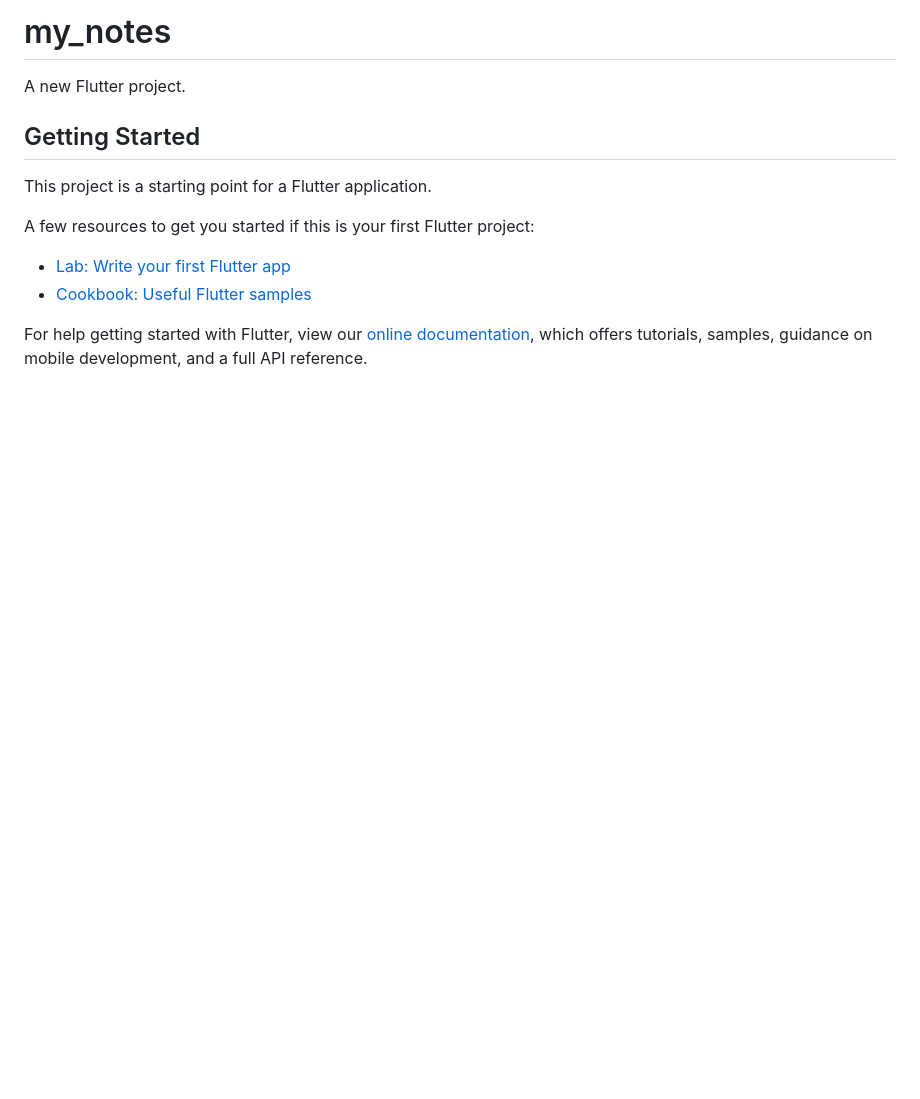
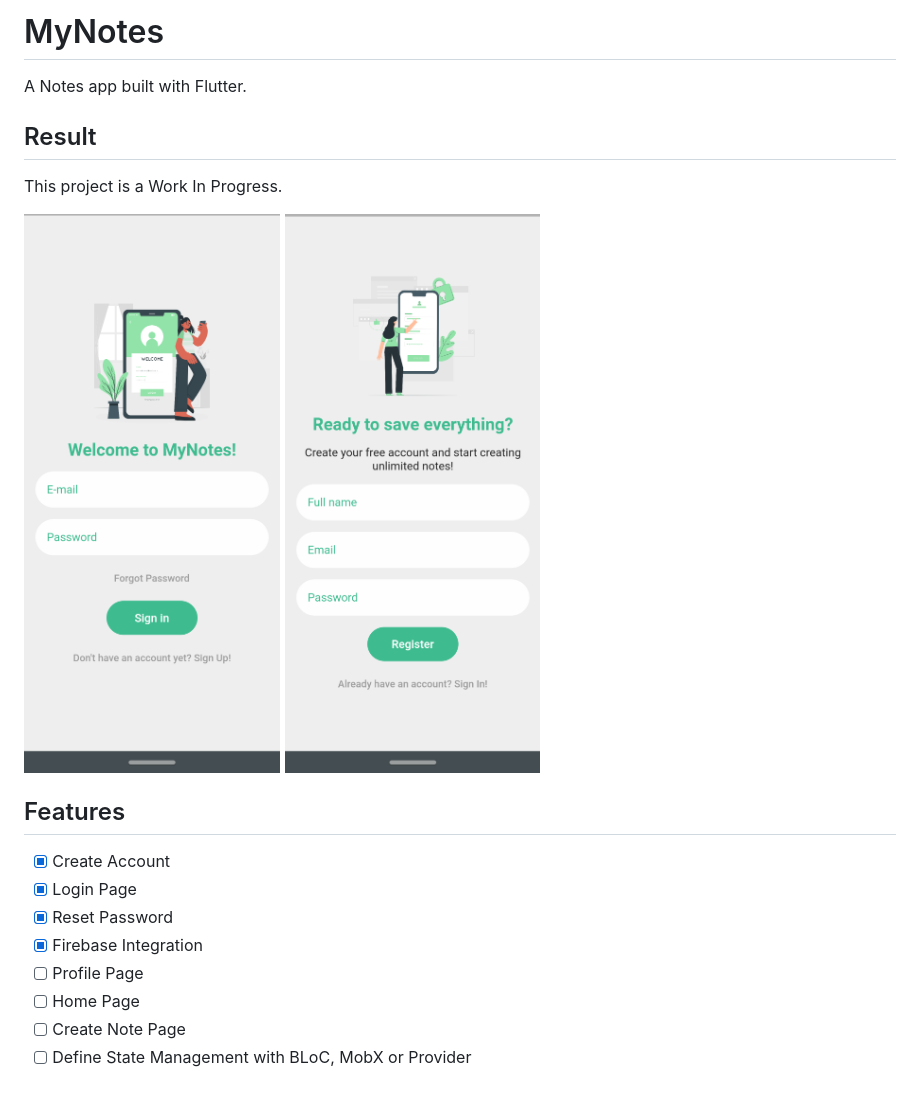
Before and after one commit to devkaio/mynotes, a Markdown page: README.md, the part around the change. GitHub-like rendering; pictures changed too: flutter_01.png, flutter_02.png; blank space fills up the shorter version.

```diff
--- a/README.md
+++ b/README.md
@@ -1,16 +1,20 @@
-# my_notes
+# MyNotes
 
-A new Flutter project.
+A Notes app built with Flutter.
 
-## Getting Started
+## Result
 
-This project is a starting point for a Flutter application.
+This project is a Work In Progress.
 
-A few resources to get you started if this is your first Flutter project:
+![Screenshot Login](./flutter_01.png)
+![Screenshot Create Account](./flutter_02.png)
 
-- [Lab: Write your first Flutter app](https://flutter.dev/docs/get-started/codelab)
-- [Cookbook: Useful Flutter samples](https://flutter.dev/docs/cookbook)
-
-For help getting started with Flutter, view our
-[online documentation](https://flutter.dev/docs), which offers tutorials,
-samples, guidance on mobile development, and a full API reference.
+## Features
+- [x] Create Account
+- [x] Login Page
+- [x] Reset Password
+- [x] Firebase Integration
+- [ ] Profile Page
+- [ ] Home Page
+- [ ] Create Note Page
+- [ ] Define State Management with BLoC, MobX or Provider
```
